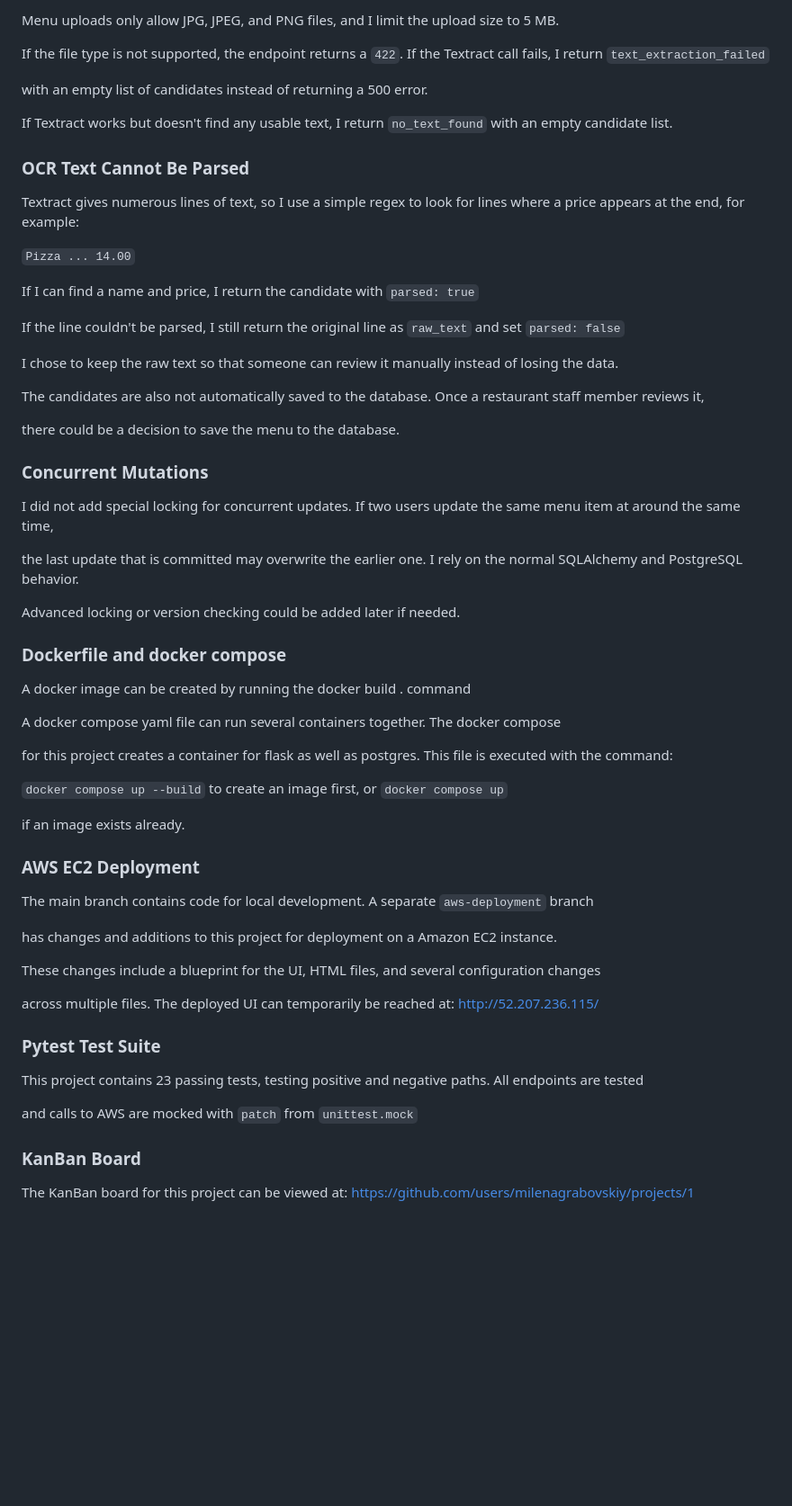
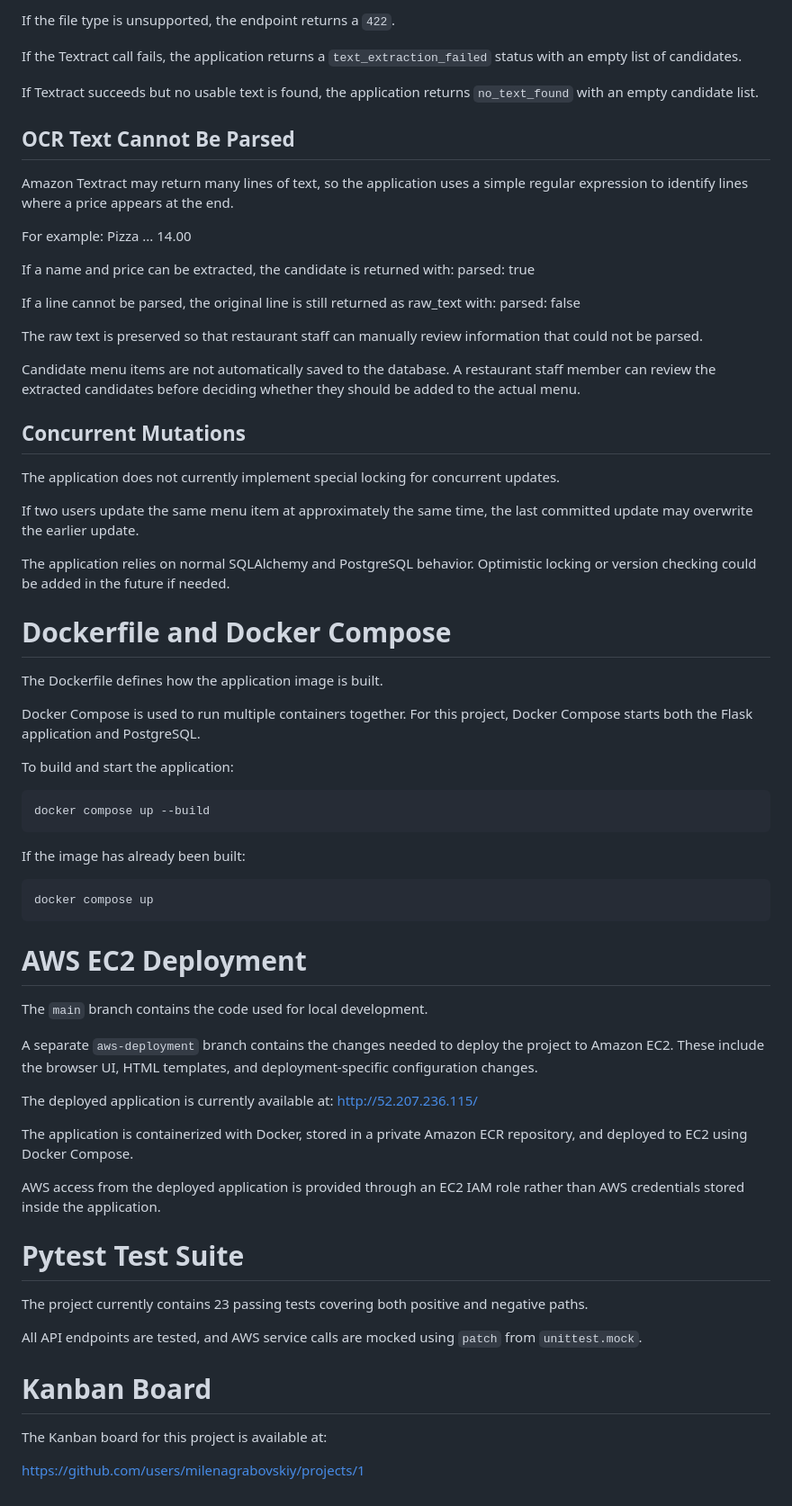
Before and after one commit to milenagrabovskiy/Restaurant-Menu-Translator, a Markdown page: README.md, the part around one of its changes. Shown at 90% size. Drawn GitHub-style; blank space fills up the shorter version.

````diff
--- a/README.md
+++ b/README.md
@@ -72,69 +86,70 @@ The supported categories are:
 
-Menu uploads only allow JPG, JPEG, and PNG files, and I limit the upload size to 5 MB.
+If the file type is unsupported, the endpoint returns a `422`.
 
-If the file type is not supported, the endpoint returns a `422`. If the Textract call fails, I return `text_extraction_failed`
+If the Textract call fails, the application returns a `text_extraction_failed` status with an empty list of candidates.
 
-with an empty list of candidates instead of returning a 500 error.
+If Textract succeeds but no usable text is found, the application returns `no_text_found` with an empty candidate list.
 
-If Textract works but doesn't find any usable text, I return `no_text_found` with an empty candidate list.
+## OCR Text Cannot Be Parsed
 
+Amazon Textract may return many lines of text, so the application uses a simple regular expression to identify lines where a price appears at the end.
 
-### OCR Text Cannot Be Parsed
+For example: Pizza ... 14.00
 
-Textract gives numerous lines of text, so I use a simple regex to look for lines where a price appears at the end, for example:
+If a name and price can be extracted, the candidate is returned with: parsed: true
 
-`Pizza ... 14.00`
+If a line cannot be parsed, the original line is still returned as raw_text with: parsed: false
 
-If I can find a name and price, I return the candidate with `parsed: true`
+The raw text is preserved so that restaurant staff can manually review information that could not be parsed.
 
-If the line couldn't be parsed, I still return the original line as `raw_text` and set `parsed: false`
+Candidate menu items are not automatically saved to the database. A restaurant staff member can review the extracted candidates before deciding whether they should be added to the actual menu.
 
-I chose to keep the raw text so that someone can review it manually instead of losing the data.
+## Concurrent Mutations
 
-The candidates are also not automatically saved to the database. Once a restaurant staff member reviews it,
+The application does not currently implement special locking for concurrent updates.
 
-there could be a decision to save the menu to the database.
+If two users update the same menu item at approximately the same time, the last committed update may overwrite the earlier update.
 
+The application relies on normal SQLAlchemy and PostgreSQL behavior. Optimistic locking or version checking could be added in the future if needed.
 
-### Concurrent Mutations
+# Dockerfile and Docker Compose
 
-I did not add special locking for concurrent updates. If two users update the same menu item at around the same time,
+The Dockerfile defines how the application image is built.
 
-the last update that is committed may overwrite the earlier one. I rely on the normal SQLAlchemy and PostgreSQL behavior.
+Docker Compose is used to run multiple containers together. For this project, Docker Compose starts both the Flask application and PostgreSQL.
 
-Advanced locking or version checking could be added later if needed.
+To build and start the application:
 
-### Dockerfile and docker compose
+```bash
+docker compose up --build
+```
 
-A docker image can be created by running the docker build . command
+If the image has already been built:
 
-A docker compose yaml file can run several containers together. The docker compose
+```bash
+docker compose up
+```
 
-for this project creates a container for flask as well as postgres. This file is executed with the command:
+# AWS EC2 Deployment
 
-`docker compose up --build` to create an image first, or `docker compose up`
+The `main` branch contains the code used for local development.
 
-if an image exists already.
+A separate `aws-deployment` branch contains the changes needed to deploy the project to Amazon EC2. These include the browser UI, HTML templates, and deployment-specific configuration changes.
 
+The deployed application is currently available at: http://52.207.236.115/
 
-### AWS EC2 Deployment
+The application is containerized with Docker, stored in a private Amazon ECR repository, and deployed to EC2 using Docker Compose.
 
-The main branch contains code for local development. A separate `aws-deployment` branch
+AWS access from the deployed application is provided through an EC2 IAM role rather than AWS credentials stored inside the application.
 
-has changes and additions to this project for deployment on a Amazon EC2 instance.
+# Pytest Test Suite
 
-These changes include a blueprint for the UI, HTML files, and several configuration changes
+The project currently contains 23 passing tests covering both positive and negative paths.
 
-across multiple files. The deployed UI can temporarily be reached at: http://52.207.236.115/
+All API endpoints are tested, and AWS service calls are mocked using `patch` from `unittest.mock`.
 
+# Kanban Board
 
-### Pytest Test Suite
+The Kanban board for this project is available at:
 
-This project contains 23 passing tests, testing positive and negative paths. All endpoints are tested
-
-and calls to AWS are mocked with `patch` from `unittest.mock`
-
-
-### KanBan Board
-
-The KanBan board for this project can be viewed at: https://github.com/users/milenagrabovskiy/projects/1
+https://github.com/users/milenagrabovskiy/projects/1
````
Also changed, not shown: other parts of README.md (+39 -25 lines).
